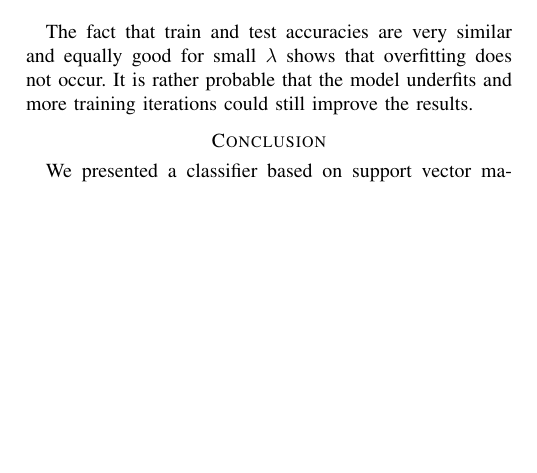
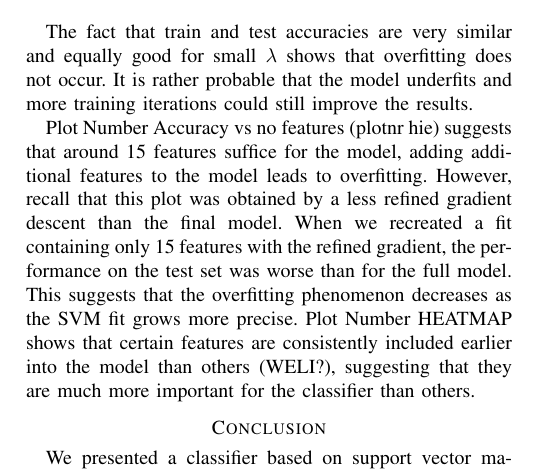
Before and after one commit to mattminder/ml_project, a LaTeX paper (report/report_project1.tex): part of one column of page 2 of 2, cut so that both start at the same text, the shorter picture padded with empty space. Compiled offline with pdfLaTeX.

Commit message:
Commented on results of BSS

```diff
--- a/report/report_project1.tex
+++ b/report/report_project1.tex
@@ -90,6 +90,10 @@ The following graphs show the accuracies obtained during cross-validation. The b
 
 The fact that train and test accuracies are very similar and equally good for small $\lambda$ shows that overfitting does not occur. It is rather probable that the model underfits and more training iterations could still improve the results.
 
+\par
+% interpretation vo BSS
+Plot Number Accuracy vs no features (plotnr hie) suggests that around 15 features suffice for the model, adding additional features to the model leads to overfitting. However, recall that this plot was obtained by a less refined gradient descent than the final model. When we recreated a fit containing only 15 features with the refined gradient, the performance on the test set was worse than for the full model. This suggests that the overfitting phenomenon decreases as the SVM fit grows more precise.
+Plot Number HEATMAP shows that certain features are consistently included earlier into the model than others (WELI?), suggesting that they are much more important for the classifier than others.
 \section*{Conclusion}
 We presented a classifier based on support vector machines and using polynomial basis expansions which outperformed all other classifiers examined in the scope of the project in terms of accuracy. However, only classifiers based on SVMs and logistic regression were assessed. A better performance may be achieved using other, more sophisticated classification models such as kernel SVMs, random forest or neural networks.
 \par
```
